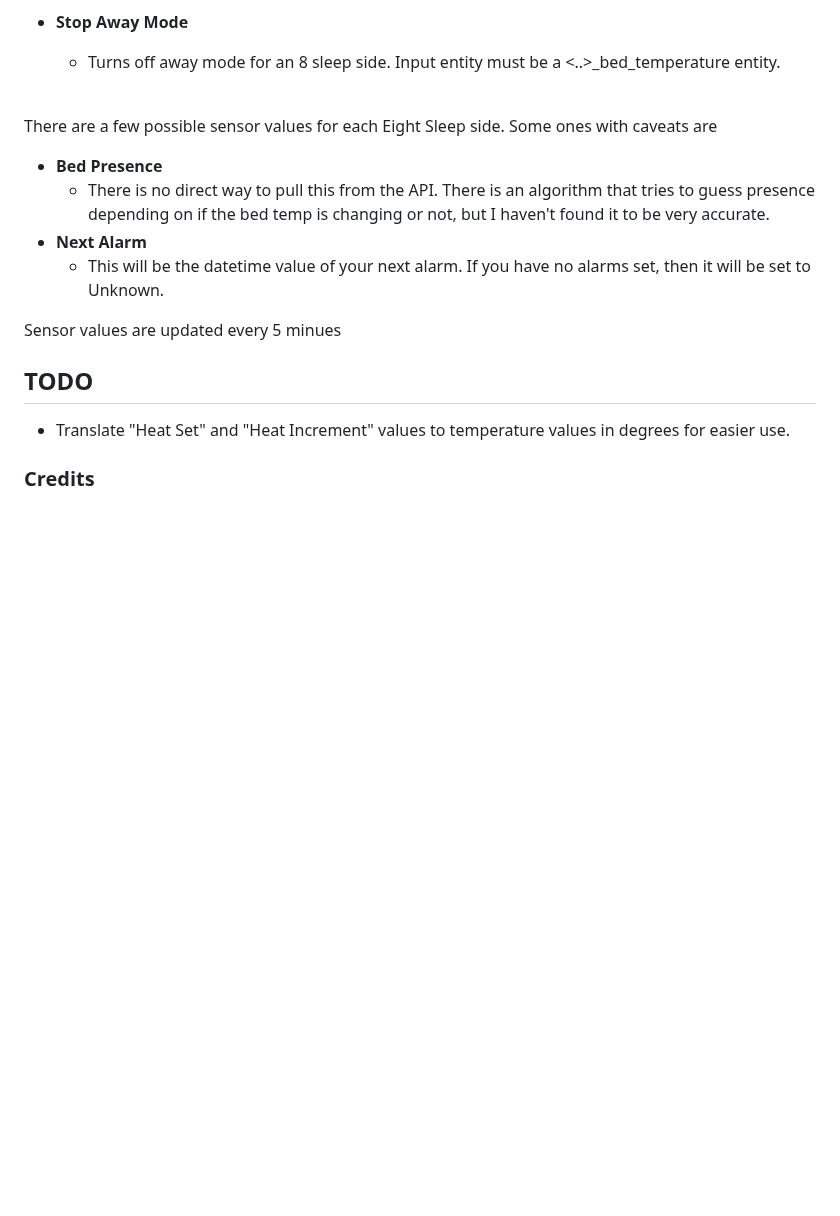
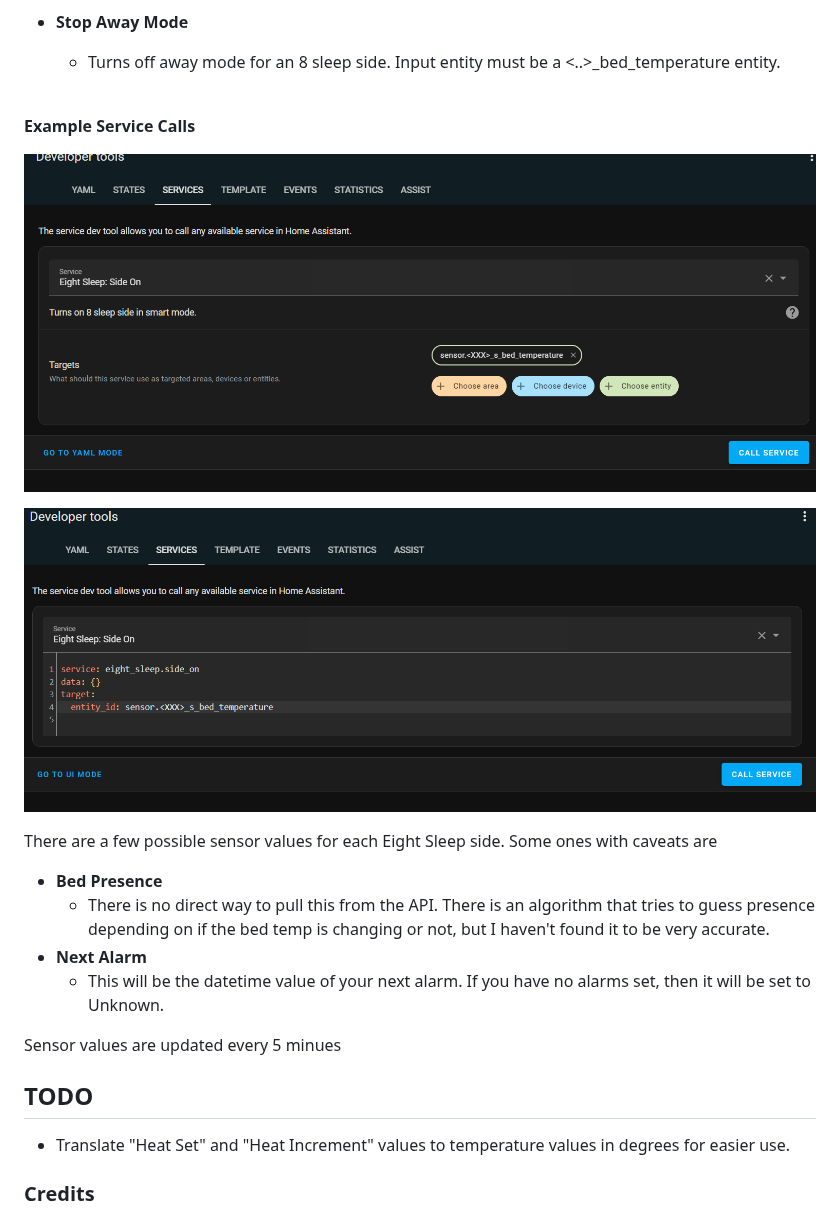
Before and after one commit to lukas-clarke/eight_sleep, a Markdown page: README.md, the part around the change. Drawn GitHub-style; pictures changed too: images/examples/example_side_on.png (added), images/examples/example_side_on_yaml.png (added); blank space fills up the shorter version.

```diff
--- a/README.md
+++ b/README.md
@@ -59,6 +59,12 @@ There are a few services you can use on the <..>_bed_temperature entities:
   - Turns off away mode for an 8 sleep side. Input entity must be a <..>_bed_temperature entity.
 
   <br>
+**Example Service Calls**
+
+![Example service call](./images/examples/example_side_on.png)
+
+![Example service call yaml](./images/examples/example_side_on_yaml.png)
+  <br>
 
 There are a few possible sensor values for each Eight Sleep side. Some ones with caveats are
 - **Bed Presence**
```
